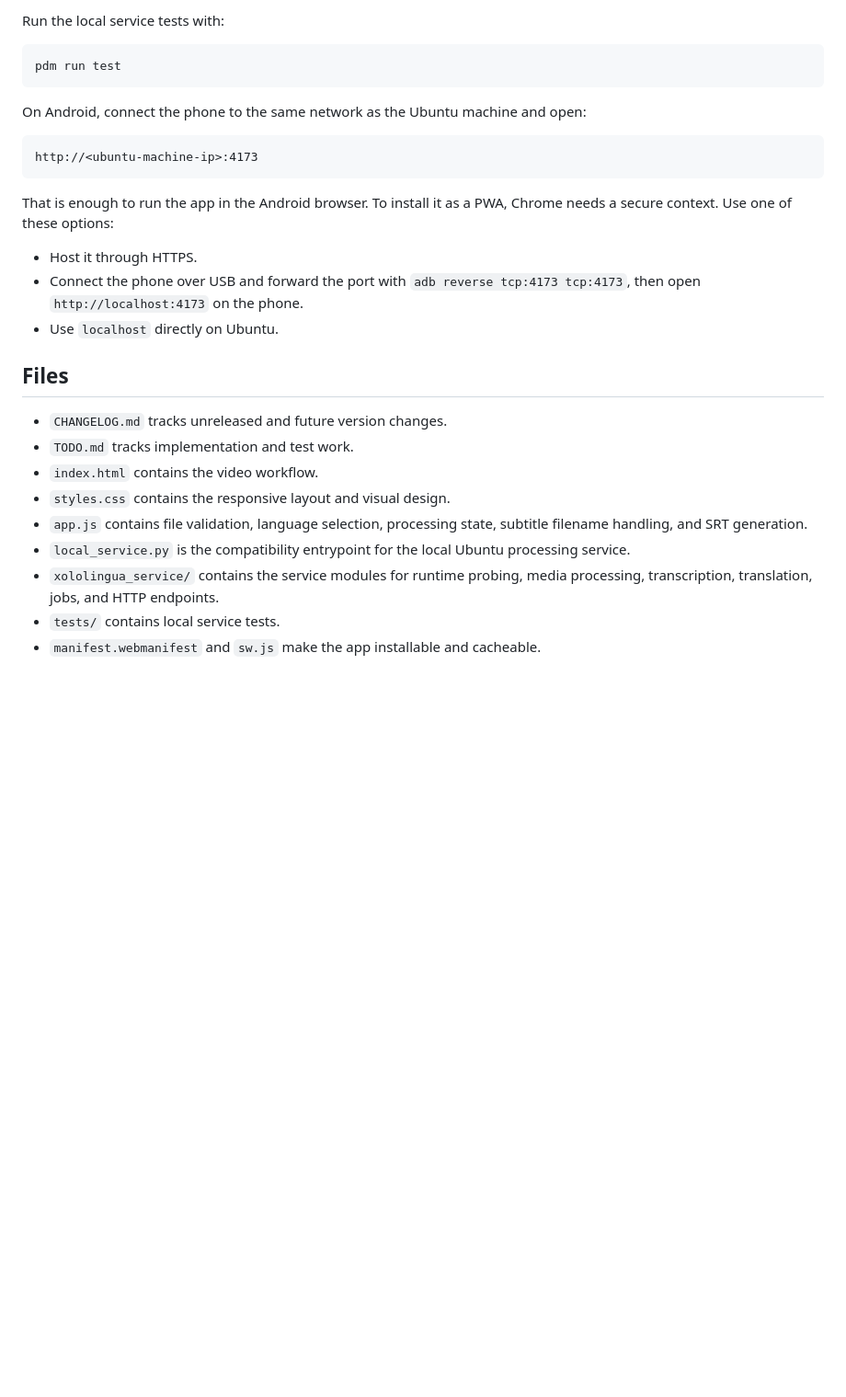
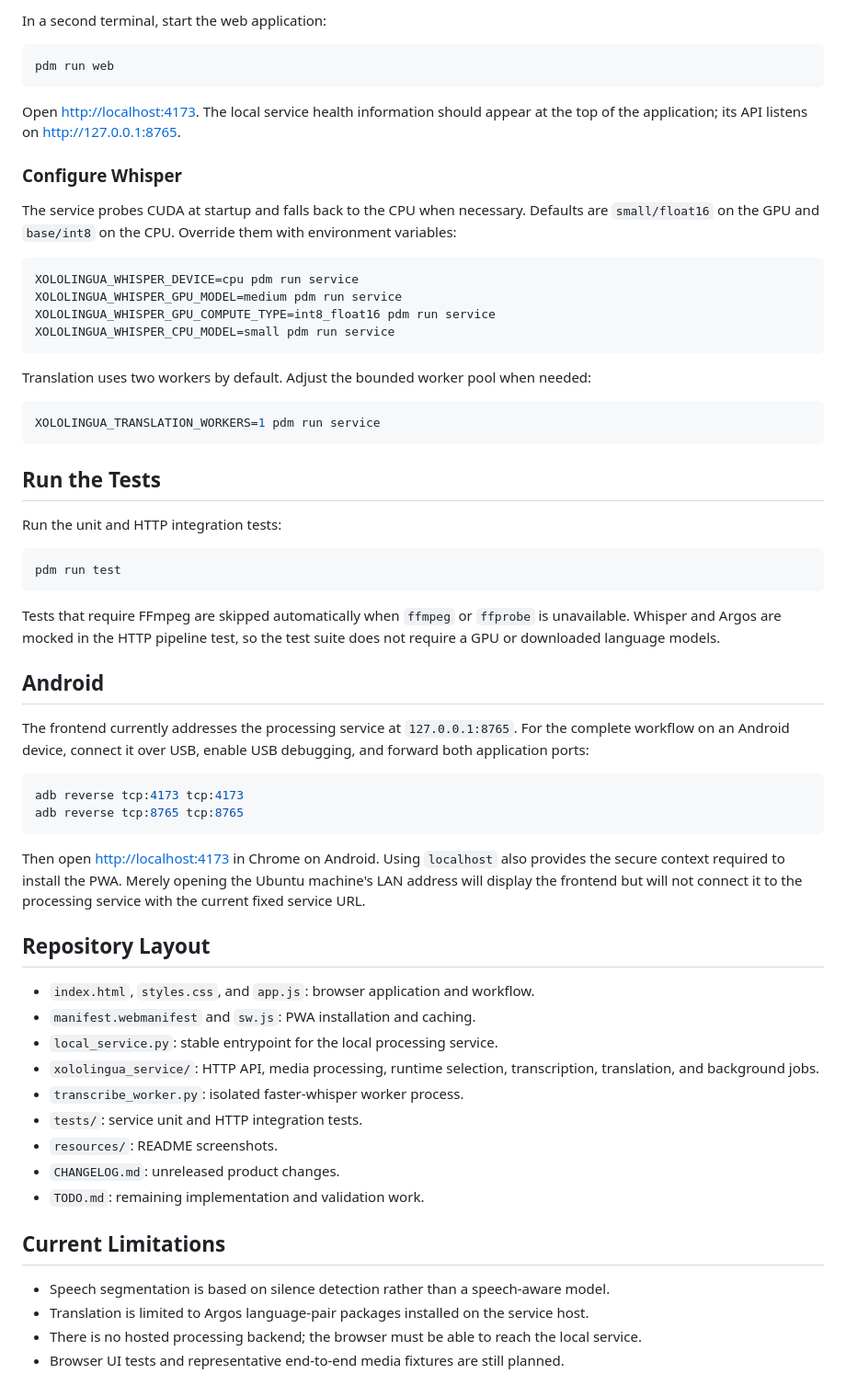
Before and after one commit to mathieu-xy082/xololingua, a Markdown page: README.md, the part around one of its changes. Shown at 92% size. Rendered like a GitHub page; blank space fills up the shorter version.

````diff
--- a/README.md
+++ b/README.md
@@ -69,31 +130,66 @@ XOLOLINGUA_TRANSLATION_WORKERS=2 pdm run service
 ```
 
-Run the local service tests with:
+In a second terminal, start the web application:
+
+```bash
+pdm run web
+```
+
+Open <http://localhost:4173>. The local service health information should appear at the top of the application; its API listens on <http://127.0.0.1:8765>.
+
+### Configure Whisper
+
+The service probes CUDA at startup and falls back to the CPU when necessary. Defaults are `small/float16` on the GPU and `base/int8` on the CPU. Override them with environment variables:
+
+```bash
+XOLOLINGUA_WHISPER_DEVICE=cpu pdm run service
+XOLOLINGUA_WHISPER_GPU_MODEL=medium pdm run service
+XOLOLINGUA_WHISPER_GPU_COMPUTE_TYPE=int8_float16 pdm run service
+XOLOLINGUA_WHISPER_CPU_MODEL=small pdm run service
+```
+
+Translation uses two workers by default. Adjust the bounded worker pool when needed:
+
+```bash
+XOLOLINGUA_TRANSLATION_WORKERS=1 pdm run service
+```
+
+## Run the Tests
+
+Run the unit and HTTP integration tests:
 
 ```bash
 pdm run test
 ```
 
-On Android, connect the phone to the same network as the Ubuntu machine and open:
+Tests that require FFmpeg are skipped automatically when `ffmpeg` or `ffprobe` is unavailable. Whisper and Argos are mocked in the HTTP pipeline test, so the test suite does not require a GPU or downloaded language models.
 
-```text
-http://<ubuntu-machine-ip>:4173
+## Android
+
+The frontend currently addresses the processing service at `127.0.0.1:8765`. For the complete workflow on an Android device, connect it over USB, enable USB debugging, and forward both application ports:
+
+```bash
+adb reverse tcp:4173 tcp:4173
+adb reverse tcp:8765 tcp:8765
 ```
 
-That is enough to run the app in the Android browser. To install it as a PWA, Chrome needs a secure context. Use one of these options:
+Then open <http://localhost:4173> in Chrome on Android. Using `localhost` also provides the secure context required to install the PWA. Merely opening the Ubuntu machine's LAN address will display the frontend but will not connect it to the processing service with the current fixed service URL.
 
-- Host it through HTTPS.
-- Connect the phone over USB and forward the port with `adb reverse tcp:4173 tcp:4173`, then open `http://localhost:4173` on the phone.
-- Use `localhost` directly on Ubuntu.
+## Repository Layout
 
-## Files
+- `index.html`, `styles.css`, and `app.js`: browser application and workflow.
+- `manifest.webmanifest` and `sw.js`: PWA installation and caching.
+- `local_service.py`: stable entrypoint for the local processing service.
+- `xololingua_service/`: HTTP API, media processing, runtime selection, transcription, translation, and background jobs.
+- `transcribe_worker.py`: isolated faster-whisper worker process.
+- `tests/`: service unit and HTTP integration tests.
+- `resources/`: README screenshots.
+- `CHANGELOG.md`: unreleased product changes.
+- `TODO.md`: remaining implementation and validation work.
 
-- `CHANGELOG.md` tracks unreleased and future version changes.
-- `TODO.md` tracks implementation and test work.
-- `index.html` contains the video workflow.
-- `styles.css` contains the responsive layout and visual design.
-- `app.js` contains file validation, language selection, processing state, subtitle filename handling, and SRT generation.
-- `local_service.py` is the compatibility entrypoint for the local Ubuntu processing service.
-- `xololingua_service/` contains the service modules for runtime probing, media processing, transcription, translation, jobs, and HTTP endpoints.
-- `tests/` contains local service tests.
-- `manifest.webmanifest` and `sw.js` make the app installable and cacheable.
+## Current Limitations
+
+- Speech segmentation is based on silence detection rather than a speech-aware model.
+- Translation is limited to Argos language-pair packages installed on the service host.
+- There is no hosted processing backend; the browser must be able to reach the local service.
+- Browser UI tests and representative end-to-end media fixtures are still planned.
````
Also changed, not shown: other parts of README.md (+103 -42 lines).
